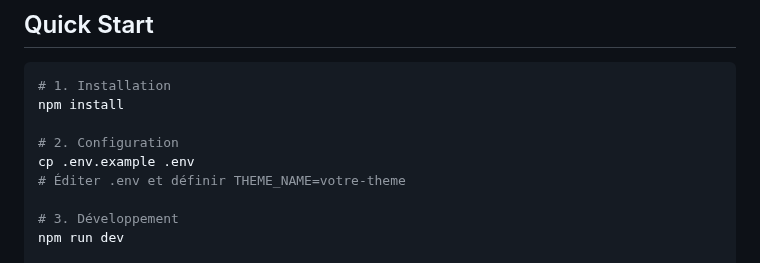
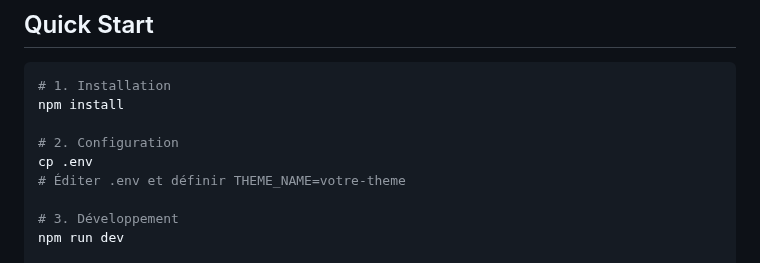
Before and after one commit to Cliff-FK/Vite-WP-bundler, a Markdown page: README.md, the part around the change. Drawn GitHub-style.

```diff
--- a/README.md
+++ b/README.md
@@ -9,7 +9,7 @@ Bundler Vite.js moderne pour WordPress avec HMR (Hot Module Replacement) intelli
 npm install
 
 # 2. Configuration
-cp .env.example .env
+cp .env
 # Éditer .env et définir THEME_NAME=votre-theme
 
 # 3. Développement
```
